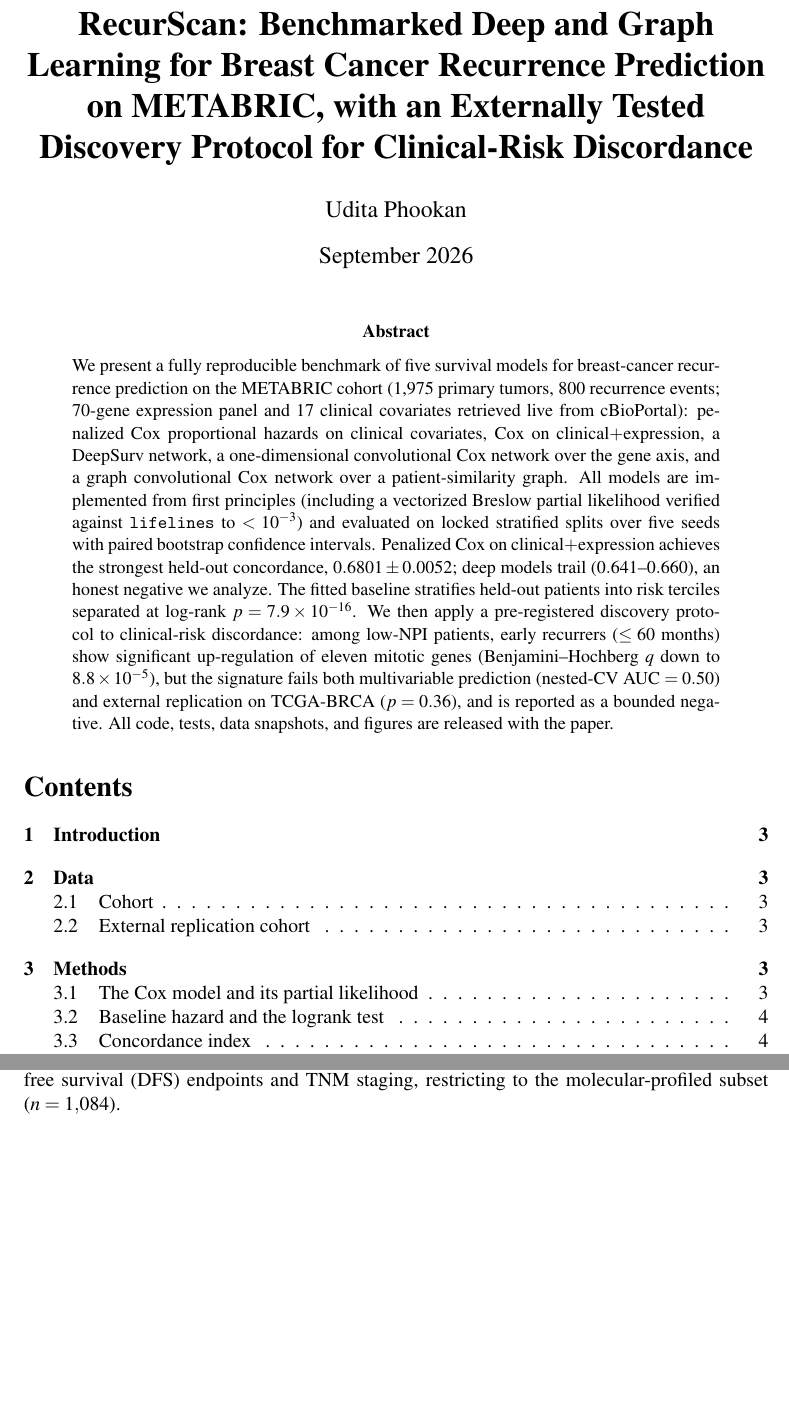
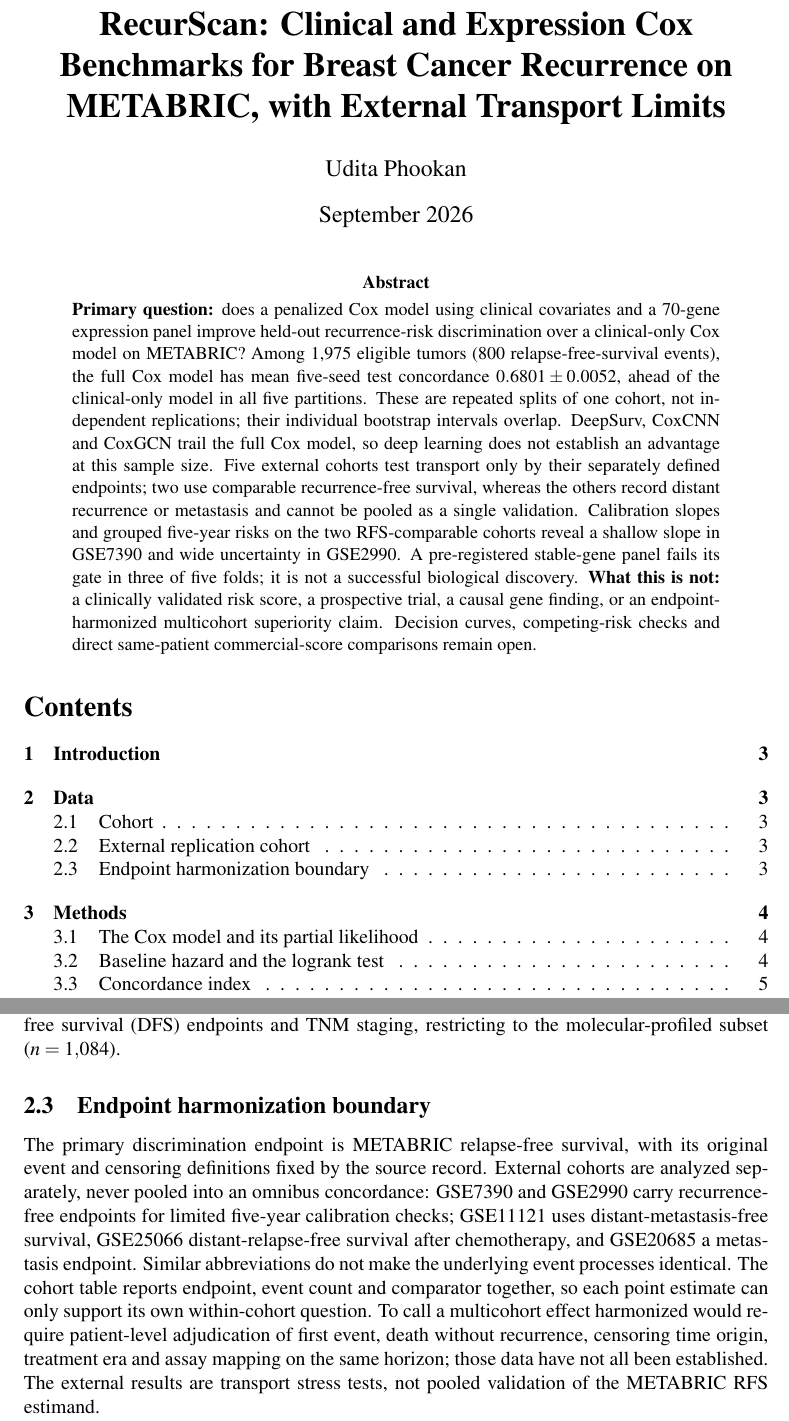
Before and after one commit to uditakankananonononono/mega27-21-cancer-recurrence, a LaTeX paper (paper/main.tex): two parts of pages 1 and 3 of 12 before the commit and two parts of pages 1 and 3 of 13 after it, joined at a grey line, cut at the place of the change, the shorter picture padded with empty space. Compiled offline with pdfLaTeX.

Commit message:
Lead with Cox primary question and bound external endpoint interpretation

```diff
--- a/paper/main.tex
+++ b/paper/main.tex
@@ -13,35 +13,32 @@
 \newtheorem{proposition}{Proposition}
 \newtheorem{definition}{Definition}
 \newtheorem{remark}{Remark}
-\title{\textbf{RecurScan: Benchmarked Deep and Graph Learning for Breast Cancer
-Recurrence Prediction on METABRIC, with an Externally Tested Discovery
-Protocol for Clinical-Risk Discordance}}
+\title{\textbf{RecurScan: Clinical and Expression Cox Benchmarks for Breast Cancer Recurrence on METABRIC, with External Transport Limits}}
 \author{Udita Phookan}
 \date{September 2026}
 \begin{document}
 \maketitle
 \begin{abstract}
-\noindent We present a fully reproducible benchmark of five survival models for
-breast-cancer recurrence prediction on the METABRIC cohort (1{,}975 primary
-tumors, 800 recurrence events; 70-gene expression panel and 17 clinical
-covariates retrieved live from cBioPortal): penalized Cox proportional hazards
-on clinical covariates, Cox on clinical$+$expression, a DeepSurv network, a
-one-dimensional convolutional Cox network over the gene axis, and a graph
-convolutional Cox network over a patient-similarity graph. All models are
-implemented from first principles (including a vectorized Breslow partial
-likelihood verified against \texttt{lifelines} to $<10^{-3}$) and evaluated on
-locked stratified splits over five seeds with paired bootstrap confidence
-intervals. Penalized Cox on clinical$+$expression achieves the strongest
-held-out concordance, $0.6801 \pm 0.0052$; deep models trail
-($0.641$--$0.660$), an honest negative we analyze. The fitted baseline
-stratifies held-out patients into risk terciles separated at
-log-rank $p = 7.9\times10^{-16}$. We then apply a pre-registered discovery
-protocol to clinical-risk discordance: among low-NPI patients, early recurrers
-($\le 60$ months) show significant up-regulation of eleven mitotic genes
-(Benjamini--Hochberg $q$ down to $8.8\times10^{-5}$), but the signature fails
-both multivariable prediction (nested-CV AUC $= 0.50$) and external
-replication on TCGA-BRCA ($p = 0.36$), and is reported as a bounded negative.
-All code, tests, data snapshots, and figures are released with the paper.
+\noindent \textbf{Primary question:} does a penalized Cox model using clinical
+covariates and a 70-gene expression panel improve held-out recurrence-risk
+discrimination over a clinical-only Cox model on METABRIC? Among 1{,}975
+eligible tumors (800 relapse-free-survival events), the full Cox model has
+mean five-seed test concordance $0.6801\pm0.0052$, ahead of the clinical-only
+model in all five partitions. These are repeated splits of one cohort, not
+independent replications; their individual bootstrap intervals overlap.
+DeepSurv, CoxCNN and CoxGCN trail the full Cox model, so deep learning does
+not establish an advantage at this sample size. Five external cohorts test
+transport only by their separately defined endpoints; two use comparable
+recurrence-free survival, whereas the others record distant recurrence or
+metastasis and cannot be pooled as a single validation. Calibration slopes
+and grouped five-year risks on the two RFS-comparable cohorts reveal a
+shallow slope in GSE7390 and wide uncertainty in GSE2990. A pre-registered
+stable-gene panel fails its gate in three of five folds; it is not a
+successful biological discovery. \textbf{What this is not:} a clinically
+validated risk score, a prospective trial, a causal gene finding, or an
+endpoint-harmonized multicohort superiority claim. Decision curves,
+competing-risk checks and direct same-patient commercial-score comparisons
+remain open.
 \end{abstract}
 \tableofcontents
 \newpage
@@ -71,6 +68,23 @@ For replication we use TCGA-BRCA (study
 \texttt{brca\_tcga\_pan\_can\_atlas\_2018}), with disease-free survival (DFS)
 endpoints and TNM staging, restricting to the molecular-profiled subset
 ($n = 1{,}084$).
+
+\subsection{Endpoint harmonization boundary}
+The primary discrimination endpoint is METABRIC relapse-free survival, with
+its original event and censoring definitions fixed by the source record.
+External cohorts are analyzed separately, never pooled into an omnibus
+concordance: GSE7390 and GSE2990 carry recurrence-free endpoints for
+limited five-year calibration checks; GSE11121 uses distant-metastasis-free
+survival, GSE25066 distant-relapse-free survival after chemotherapy, and
+GSE20685 a metastasis endpoint. Similar abbreviations do not make the
+underlying event processes identical. The cohort table reports endpoint,
+event count and comparator together, so each point estimate can only
+support its own within-cohort question. To call a multicohort effect
+harmonized would require patient-level adjudication of first event, death
+without recurrence, censoring time origin, treatment era and assay mapping
+on the same horizon; those data have not all been established. The external
+results are transport stress tests, not pooled validation of the METABRIC
+RFS estimand.
 
 \section{Methods}
 \subsection{The Cox model and its partial likelihood}
```
Also changed, not shown: docs/QUEUE_20260927.md (+4 -3 lines), paper/main.pdf, paper/main.tex (6 more changed lines), 3 other files.
